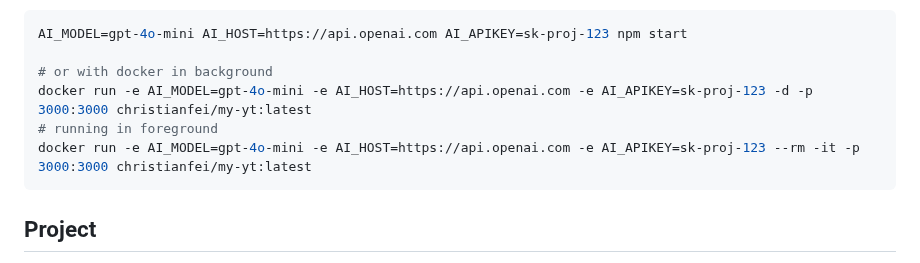
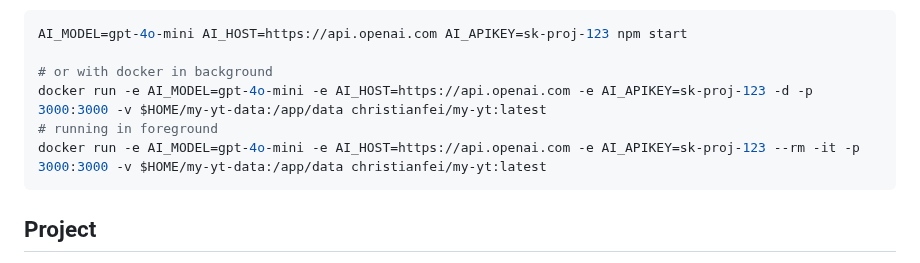
Before and after one commit to tahsin2627/my-yt, a Markdown page: README.md, the part around the change. Rendered like a GitHub page.

Commit message:
docs: volume flag in examples

````diff
--- a/README.md
+++ b/README.md
@@ -89,9 +89,9 @@ Some examples:
 AI_MODEL=gpt-4o-mini AI_HOST=https://api.openai.com AI_APIKEY=sk-proj-123 npm start
 
 # or with docker in background
-docker run -e AI_MODEL=gpt-4o-mini -e AI_HOST=https://api.openai.com -e AI_APIKEY=sk-proj-123 -d -p 3000:3000 christianfei/my-yt:latest
+docker run -e AI_MODEL=gpt-4o-mini -e AI_HOST=https://api.openai.com -e AI_APIKEY=sk-proj-123 -d -p 3000:3000 -v $HOME/my-yt-data:/app/data christianfei/my-yt:latest
 # running in foreground
-docker run -e AI_MODEL=gpt-4o-mini -e AI_HOST=https://api.openai.com -e AI_APIKEY=sk-proj-123 --rm -it -p 3000:3000 christianfei/my-yt:latest
+docker run -e AI_MODEL=gpt-4o-mini -e AI_HOST=https://api.openai.com -e AI_APIKEY=sk-proj-123 --rm -it -p 3000:3000 -v $HOME/my-yt-data:/app/data christianfei/my-yt:latest
 ```
 
 
````
